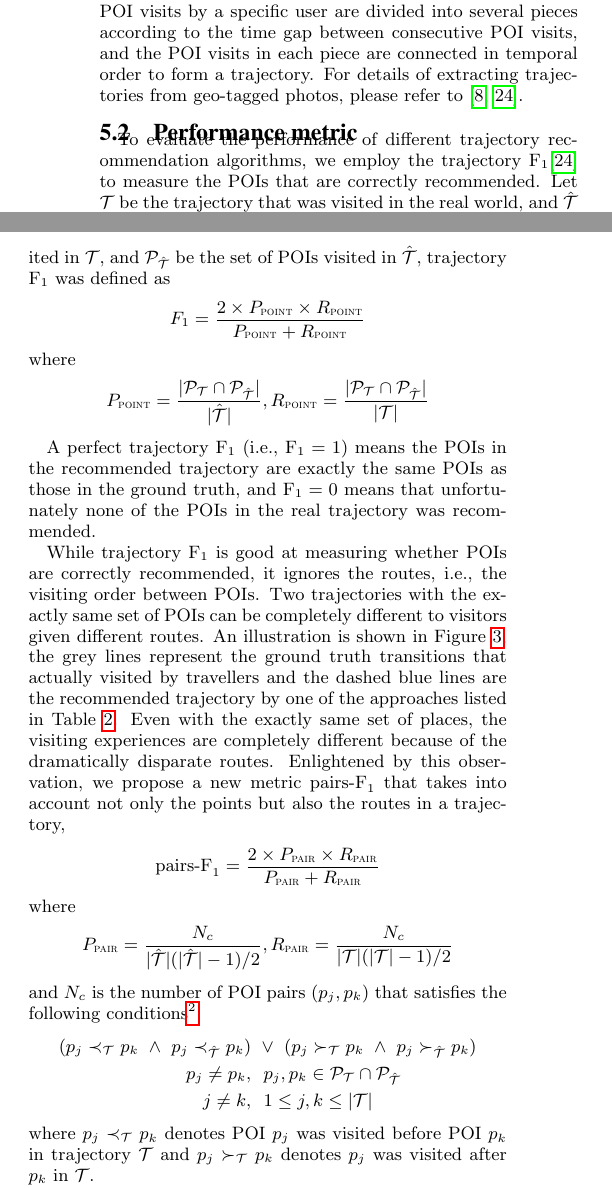
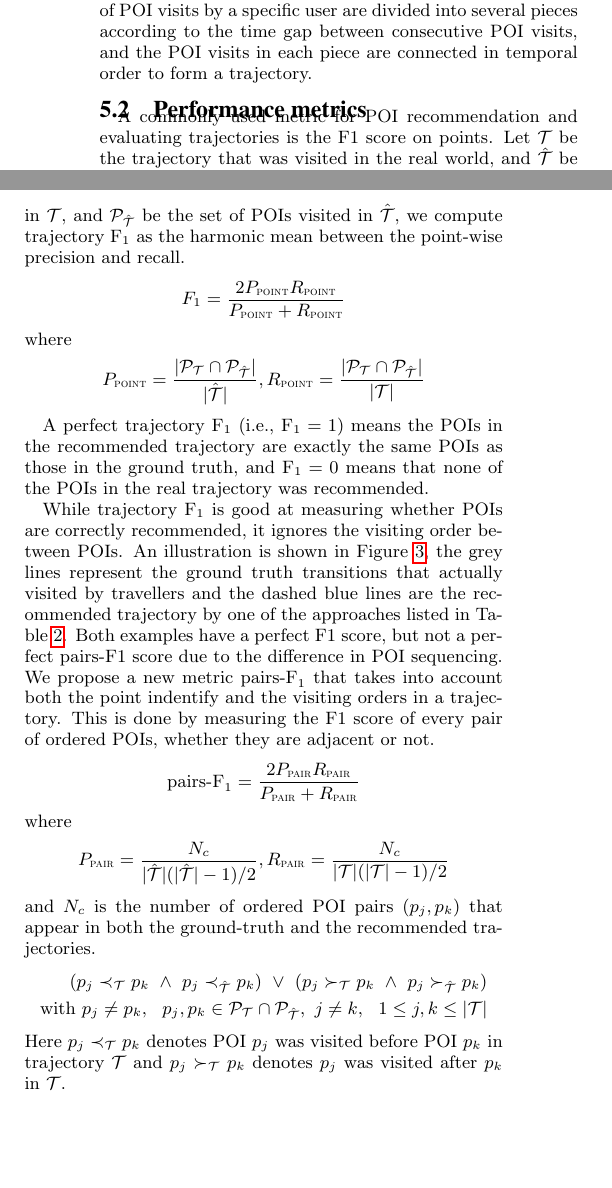
Before and after one commit to chengsoonong/digbeta, a LaTeX paper (tour/cikm16/main.tex, which reads tour/cikm16/5.experiment.tex): two parts of the columns of page 6 of 10, joined at a grey line, cut so that both start at the same text, the shorter picture padded with empty space. Compiled offline with pdfLaTeX.

Commit message:
Sec 5.2 and 5.3

```diff
--- a/tour/cikm16/5.experiment.tex
+++ b/tour/cikm16/5.experiment.tex
@@ -38,9 +40,9 @@ by the user at that POI.
 Furthermore, sequence of POI visits by a specific user are divided into several pieces according to
 the time gap between consecutive POI visits, and the POI visits in each piece are connected in temporal order
 to form a trajectory.
-For details of extracting trajectories from geo-tagged photos, please refer to \cite{ht10, ijcai15}.
+%%LX: said above, no need to repeat
+%For details of extracting trajectories from geo-tagged photos, please refer to \cite{ht10, ijcai15}.
 
 
-
-\subsection{Performance metric}
+\subsection{Performance metrics}
 \label{sec:metric}
@@ -53,20 +54,26 @@ For details of extracting trajectories from geo-tagged photos, please refer to \
-	\label{fig:pairf1}
+	\caption{Two illustrative examples for $F_1$ vs pairs-$F_1$ as evaluation metric for trajectories. Solid grey: ground truth trajectories; dashed blue: recommended trajectories.
+    See Section~\ref{sec:metric} for details.}
+	\label{fig:pairf1}\captionmoveup
 \end{figure}
 
 
-To evaluate the performance of different trajectory recommendation algorithms,
-we employ the trajectory F$_1$\cite{ijcai15} to measure the POIs that are
-correctly recommended. Let $\mathcal{T}$ be the trajectory that was visited in the real world,
-and $\hat{\mathcal{T}}$ be the recommended trajectory,
+%To evaluate the performance of different trajectory recommendation algorithms,
+%we employ the trajectory F$_1$\cite{ijcai15} to measure the POIs that are
+%correctly recommended.
+A commonly used metric for POI recommendation and evaluating trajectories is
+the F1 score on points.
+Let $\mathcal{T}$ be the trajectory that was visited in the real world,
+and $\hat{\cal T}$ be the recommended trajectory,
 $\mathcal{P}_{\mathcal{T}}$ be the set of POIs visited in $\mathcal{T}$,
 and $\mathcal{P}_{\hat{\mathcal{T}}}$ be the set of POIs visited in $\hat{\mathcal{T}}$,
-trajectory F$_1$ was defined as
+we compute trajectory F$_1$ as the harmonic mean between the point-wise precision and recall.
+%was defined as
 \begin{displaymath}
-F_1= \frac{2 \times P_{\textsc{point}} \times R_{\textsc{point}}}
+F_1= \frac{2  P_{\textsc{point}}  R_{\textsc{point}}}
           {P_{\textsc{point}} + R_{\textsc{point}}}
 \end{displaymath}
 where
-\begin{displaymath}
+\begin{displaymath}\eqmoveup
 P_{\textsc{point}} = \frac{|\mathcal{P}_{\mathcal{T}} \cap \mathcal{P}_{\hat{\mathcal{T}}}|}
                           {|\hat{\mathcal{T}}|},
 R_{\textsc{point}} = \frac{|\mathcal{P}_{\mathcal{T}} \cap \mathcal{P}_{\hat{\mathcal{T}}}|}
@@ -75,41 +82,44 @@ R_{\textsc{point}} = \frac{|\mathcal{P}_{\mathcal{T}} \cap \mathcal{P}_{\hat{\ma
 
 A perfect trajectory F$_1$ (i.e., F$_1 = 1$) means the POIs in
 the recommended trajectory are exactly the same POIs as those in the ground truth,
-and F$_1 = 0$ means that unfortunately none of the POIs in the
+and F$_1 = 0$ means that none of the POIs in the
 real trajectory was recommended.
 
 While trajectory F$_1$ is good at measuring whether POIs are correctly recommended,
-it ignores the routes, i.e., the visiting order between POIs.
-Two trajectories with the exactly same set of POIs can be completely different to visitors
-given different routes.
+it ignores the visiting order between POIs.
+%Two trajectories with the exactly same set of POIs can be completely different to visitors
+%given different routes.
 An illustration is shown in Figure~\ref{fig:pairf1},
 the grey lines represent the ground truth transitions that actually visited by travellers
 and the dashed blue lines are the recommended trajectory by one of the approaches listed
-in Table~\ref{tab:algsummary}.
-Even with the exactly same set of places, the visiting experiences are completely different because
-of the dramatically disparate routes.
-Enlightened by this observation, we propose a new metric $\text{pairs-F}_1$ that takes into account
-not only the points but also the routes in a trajectory,
+in Table~\ref{tab:algsummary}. Both examples have a perfect F1 score, but not a perfect
+pairs-F1 score due to the difference in POI sequencing.
+%Even with the exactly same set of places, the visiting experiences are completely different because
+%of the dramatically disparate routes.
+%Enlightened by this observation,
+We propose a new metric $\text{pairs-F}_1$ that takes into account
+both the point indentify and the visiting orders in a trajectory.
+This is done by measuring the F1 score of every pair of ordered POIs, whether they are adjacent or not.
 \begin{displaymath}
-\text{pairs-F}_1 = \frac{2 \times P_{\textsc{pair}} \times R_{\textsc{pair}}}
+\text{pairs-F}_1 = \frac{2 P_{\textsc{pair}} R_{\textsc{pair}}}
                        {P_{\textsc{pair}} + R_{\textsc{pair}}}
 \end{displaymath}
 where
-\begin{displaymath}
+\begin{displaymath}\eqmoveup
 P_{\textsc{pair}} = \frac{N_c} {|\hat{\mathcal{T}}|(|\hat{\mathcal{T}}|-1) / 2},
 R_{\textsc{pair}} = \frac{N_c} {|\mathcal{T}|(|\mathcal{T}|-1) / 2}
 \end{displaymath}
-and $N_c$ is the number of POI pairs $(p_j, p_k)$ that satisfies the following
-conditions\footnote{We define pairs-F$_1=0$ if $N_c$ is $0$.}:
+and $N_c$ is the number of ordered POI pairs $(p_j, p_k)$ that
+appear in both the ground-truth and the recommended trajectories.
+%satisfies the following
+%conditions\footnote{We define pairs-F$_1=0$ if $N_c$ is $0$.}:
 \begin{align*}
-    (p_j \prec_{\mathcal{T}} p_k ~\land~ p_j \prec_{\hat{\mathcal{T}}} p_k) & ~\lor~
+    (p_j \prec_{\mathcal{T}} p_k ~\land~ p_j \prec_{\hat{\mathcal{T}}} p_k)  ~\lor~
     (p_j \succ_{\mathcal{T}} p_k ~\land~ p_j \succ_{\hat{\mathcal{T}}} p_k) \\
-    p_j \ne p_k, &~~ p_j, p_k \in \mathcal{P}_{\mathcal{T}} \cap \mathcal{P}_{\hat{\mathcal{T}}} \\
-    j \ne k, &~~ 1 \le j, k \le |\mathcal{T}|
+    \text{with } p_j \ne p_k, ~~ p_j, p_k \in \mathcal{P}_{\mathcal{T}} \cap \mathcal{P}_{\hat{\mathcal{T}}}, ~
+    j \ne k, ~~ 1 \le j, k \le |\mathcal{T}|
 \end{align*}
-where $p_j \prec_{\mathcal{T}} p_k$ denotes POI $p_j$ was visited before POI $p_k$ in trajectory $\mathcal{T}$
+Here $p_j \prec_{\mathcal{T}} p_k$ denotes POI $p_j$ was visited before POI $p_k$ in trajectory $\mathcal{T}$
 and $p_j \succ_{\mathcal{T}} p_k$ denotes $p_j$ was visited after $p_k$ in $\mathcal{T}$.
 
-A perfect pairs-F$_1$, i.e., pairs-F$_1 = 1$, means both the POIs and their visiting orders in the
-recommended trajectory are exactly the same as those in the ground truth,
-and pairs-F$_1 = 0$ means none of the recommended POI pairs was actually visited in the real trajectory.
+Pairs-$F_1$ takes values between 0 and 1. A perfect pairsF1 (1.0) is achieved if and only if
```
Also changed, not shown: tour/cikm16/5.experiment.tex (35 more changed lines).
